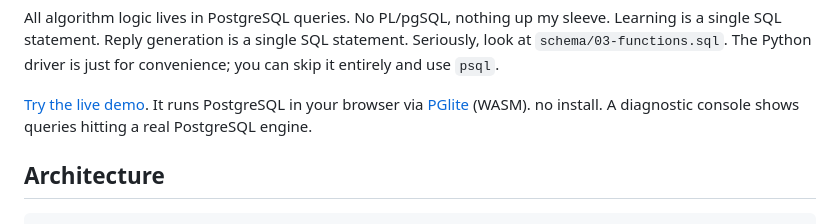
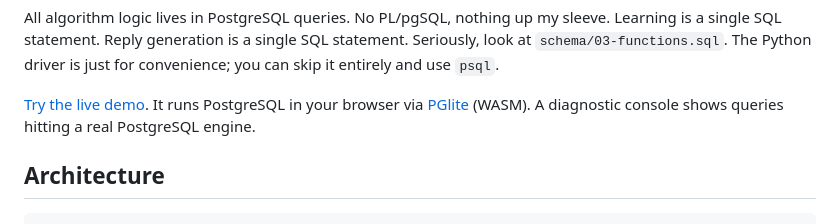
Before and after one commit to tgies/megahal-sql, a Markdown page: README.md, the part around the change. GitHub-like rendering.

Commit message:
fix: readme typo

```diff
--- a/README.md
+++ b/README.md
@@ -15,8 +15,8 @@ statement. Seriously, look at `schema/03-functions.sql`. The Python driver is
 just for convenience; you can skip it entirely and use `psql`.
 
 [Try the live demo](https://tgies.github.io/megahal-sql/). It runs PostgreSQL
-in your browser via [PGlite](https://pglite.dev/) (WASM). no install. A
-diagnostic console shows queries hitting a real PostgreSQL engine.
+in your browser via [PGlite](https://pglite.dev/) (WASM). A diagnostic console
+shows queries hitting a real PostgreSQL engine.
 
 ## Architecture
 
```
